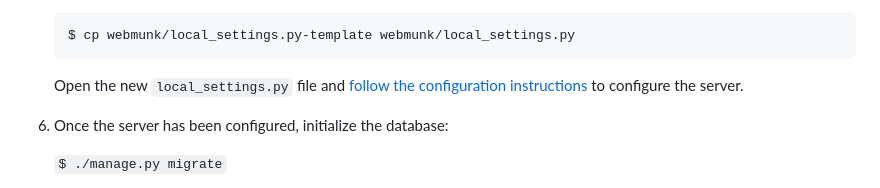
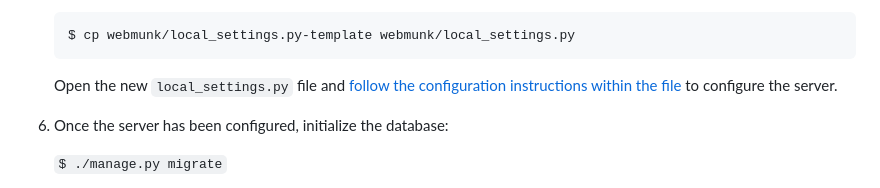
Before and after one commit to Webmunk-Project/Webmunk-Django, a Markdown page: README.md, the part around the change. Rendered like a GitHub page.

````diff
--- a/README.md
+++ b/README.md
@@ -96,7 +96,7 @@ If you are operating in an environment that fulfills all of the requirements abo
     $ cp webmunk/local_settings.py-template webmunk/local_settings.py
     ```
 
-    Open the new `local_settings.py` file and [follow the configuration instructions](/support/documentation/settings.md) to configure the server.
+    Open the new `local_settings.py` file and [follow the configuration instructions within the file](/webmunk/local_settings.py-template) to configure the server.
 
 6. Once the server has been configured, initialize the database:
 
````
